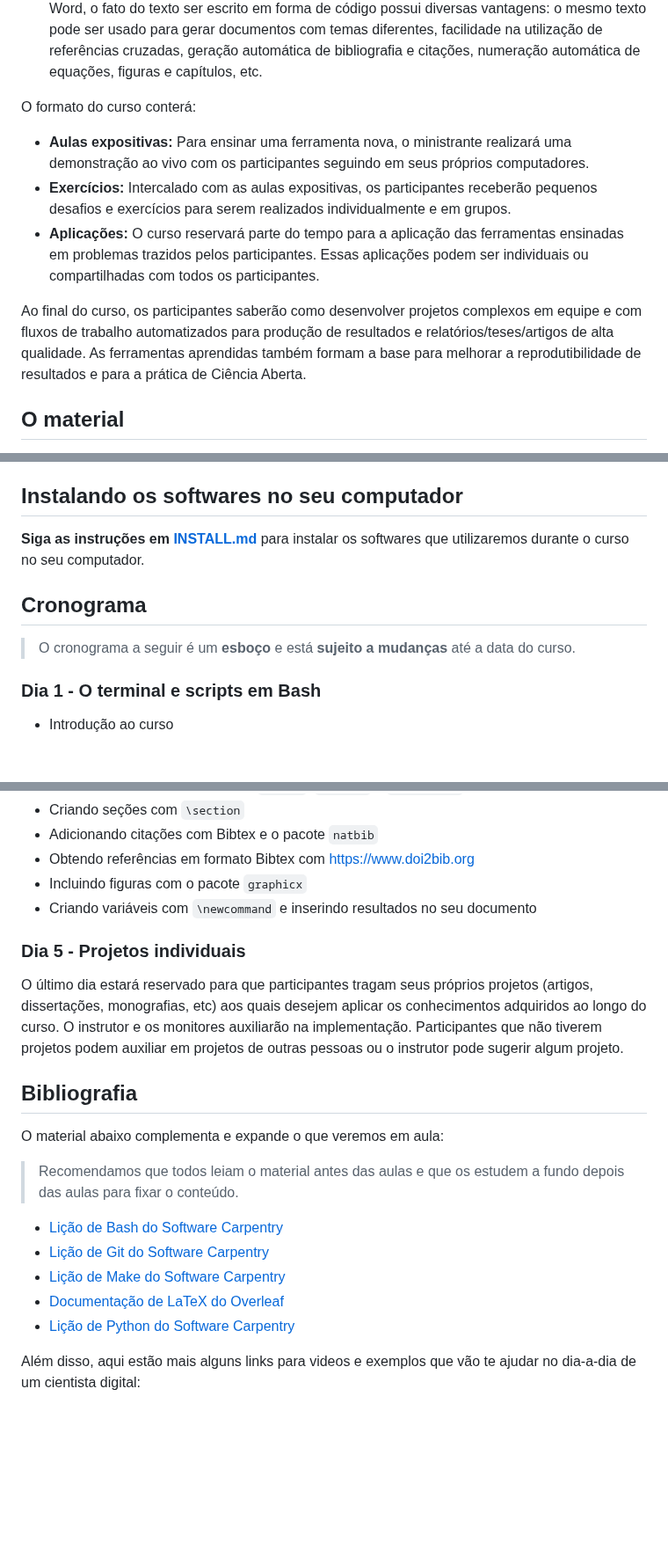
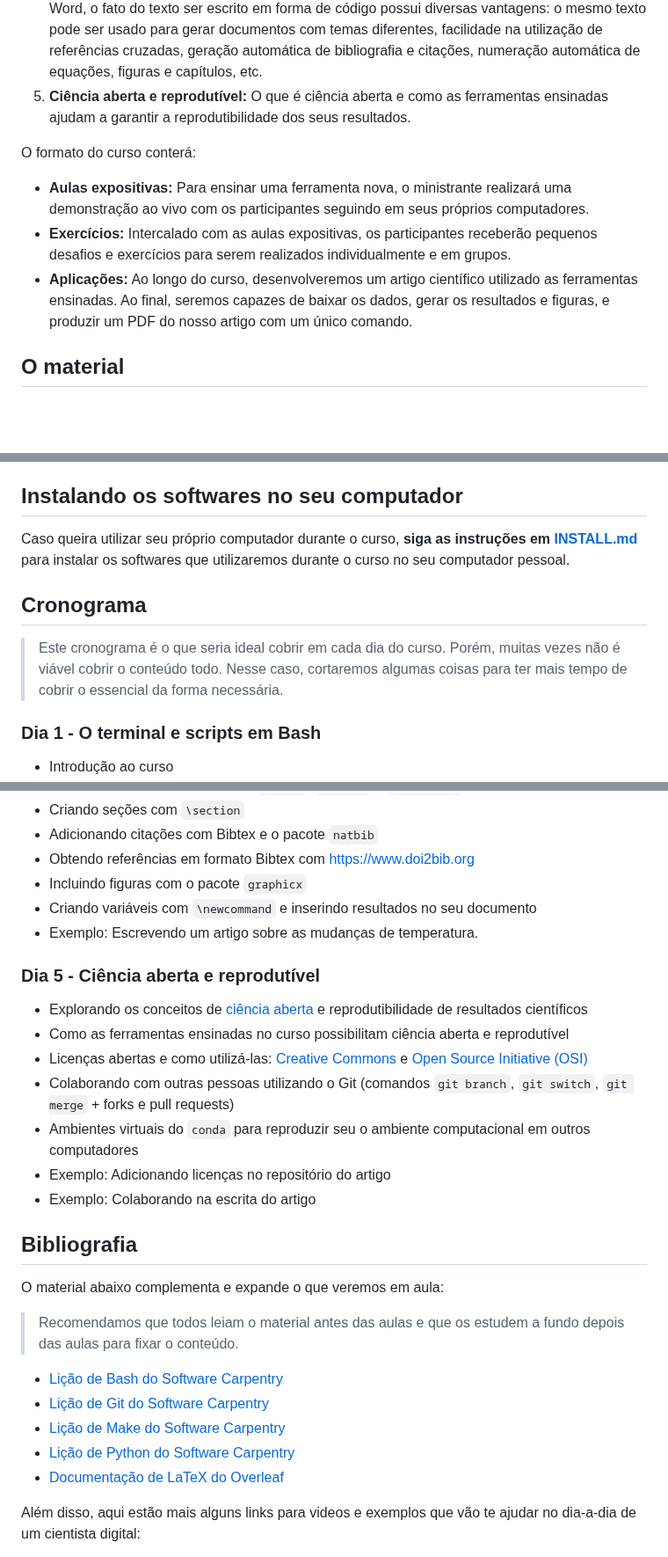
Before and after one commit to compgeolab/kit, a Markdown page: README.md, 3 parts joined by grey strips. Shown at 88% size. Drawn GitHub-style; blank space fills up the shorter version.

Commit message:
Substitui o projeto por um ciência aberta
Ao invés do projeto, vamos discutir ciência aberta e aprender como
adicionar licenças, etc. O projeto não funcionou muito bem no curso da
escola de verão 2025 e acho melhor trocar.

```diff
--- a/README.md
+++ b/README.md
@@ -85,6 +82,9 @@ O programa do curso será:
    documentos com temas diferentes, facilidade na utilização de referências
    cruzadas, geração automática de bibliografia e citações, numeração
    automática de equações, figuras e capítulos, etc.
+5. **Ciência aberta e reprodutível:** O que é ciência aberta e como as
+   ferramentas ensinadas ajudam a garantir a reprodutibilidade dos seus
+   resultados.
 
 O formato do curso conterá:
 
@@ -94,16 +94,10 @@ O formato do curso conterá:
 * **Exercícios:** Intercalado com as aulas expositivas, os participantes
   receberão pequenos desafios e exercícios para serem realizados
   individualmente e em grupos.
-* **Aplicações:** O curso reservará parte do tempo para a aplicação das
-  ferramentas ensinadas em problemas trazidos pelos participantes. Essas
-  aplicações podem ser individuais ou compartilhadas com todos os
-  participantes.
-
-Ao final do curso, os participantes saberão como desenvolver projetos complexos
-em equipe e com fluxos de trabalho automatizados para produção de resultados
-e relatórios/teses/artigos de alta qualidade. As ferramentas aprendidas também
-formam a base para melhorar a reprodutibilidade de resultados e para a prática
-de Ciência Aberta.
+* **Aplicações:** Ao longo do curso, desenvolveremos um artigo científico
+  utilizado as ferramentas ensinadas. Ao final, seremos capazes de baixar os
+  dados, gerar os resultados e figuras, e produzir um PDF do nosso artigo com
+  um único comando.
 
 ## O material
 
@@ -126,12 +120,15 @@ a licença CC-BY-NC.
 
 ## Instalando os softwares no seu computador
 
-**Siga as instruções em [INSTALL.md](INSTALL.md)** para instalar os softwares
-que utilizaremos durante o curso no seu computador.
+Caso queira utilizar seu próprio computador durante o curso,
+**siga as instruções em [INSTALL.md](INSTALL.md)** para instalar os softwares
+que utilizaremos durante o curso no seu computador pessoal.
 
 ## Cronograma
 
-> O cronograma a seguir é um **esboço** e está **sujeito a mudanças** até a data do curso.
+> Este cronograma é o que seria ideal cobrir em cada dia do curso. Porém,
+> muitas vezes não é viável cobrir o conteúdo todo. Nesse caso, cortaremos
+> algumas coisas para ter mais tempo de cobrir o essencial da forma necessária.
 
 ### Dia 1 - O terminal e scripts em Bash
 
@@ -187,15 +177,24 @@ Caso dê tempo:
 * Obtendo referências em formato Bibtex com https://www.doi2bib.org
 * Incluindo figuras com o pacote `graphicx`
 * Criando variáveis com `\newcommand` e inserindo resultados no seu documento
+* Exemplo: Escrevendo um artigo sobre as mudanças de temperatura.
 
-### Dia 5 - Projetos individuais
+### Dia 5 - Ciência aberta e reprodutível
 
-O último dia estará reservado para que participantes tragam seus próprios
-projetos (artigos, dissertações, monografias, etc) aos quais desejem aplicar os
-conhecimentos adquiridos ao longo do curso. O instrutor e os monitores
-auxiliarão na implementação. Participantes que não tiverem projetos podem
-auxiliar em projetos de outras pessoas ou o instrutor pode sugerir algum
-projeto.
+* Explorando os conceitos de
+  [ciência aberta](https://unesdoc.unesco.org/ark:/48223/pf0000379949_por) e
+  reprodutibilidade de resultados científicos
+* Como as ferramentas ensinadas no curso possibilitam ciência aberta
+  e reprodutível
+* Licenças abertas e como utilizá-las:
+  [Creative Commons](https://creativecommons.org/) e
+  [Open Source Initiative (OSI)](https://opensource.org/licenses)
+* Colaborando com outras pessoas utilizando o Git (comandos `git branch`, `git
+  switch`, `git merge` + forks e pull requests)
+* Ambientes virtuais do `conda` para reproduzir seu o ambiente computacional em
+  outros computadores
+* Exemplo: Adicionando licenças no repositório do artigo
+* Exemplo: Colaborando na escrita do artigo
 
 ## Bibliografia
 
@@ -207,8 +206,8 @@ O material abaixo complementa e expande o que veremos em aula:
 * [Lição de Bash do Software Carpentry](https://swcarpentry.github.io/shell-novice)
 * [Lição de Git do Software Carpentry](https://swcarpentry.github.io/git-novice)
 * [Lição de Make do Software Carpentry](https://swcarpentry.github.io/make-novice)
+* [Lição de Python do Software Carpentry](https://swcarpentry.github.io/python-novice-inflammation)
 * [Documentação de LaTeX do Overleaf](https://www.overleaf.com/learn)
-* [Lição de Python do Software Carpentry](https://swcarpentry.github.io/python-novice-inflammation)
 
 Além disso, aqui estão mais alguns links para videos e exemplos que vão te
 ajudar no dia-a-dia de um cientista digital:
```
Also changed, not shown: other parts of README.md (+1 -11 lines).
